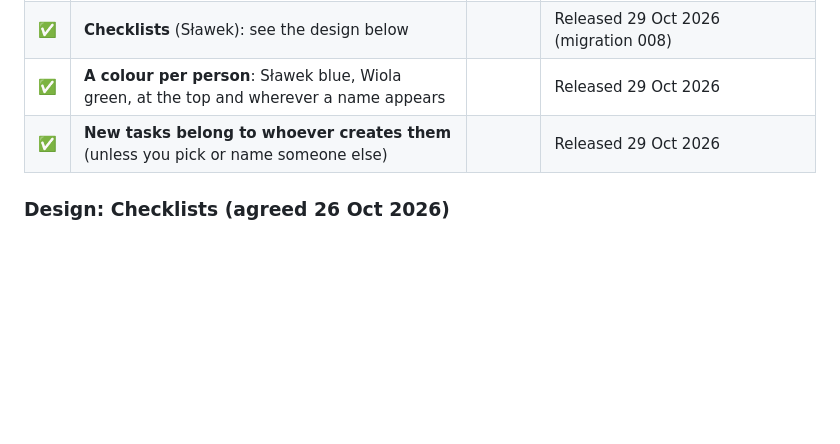
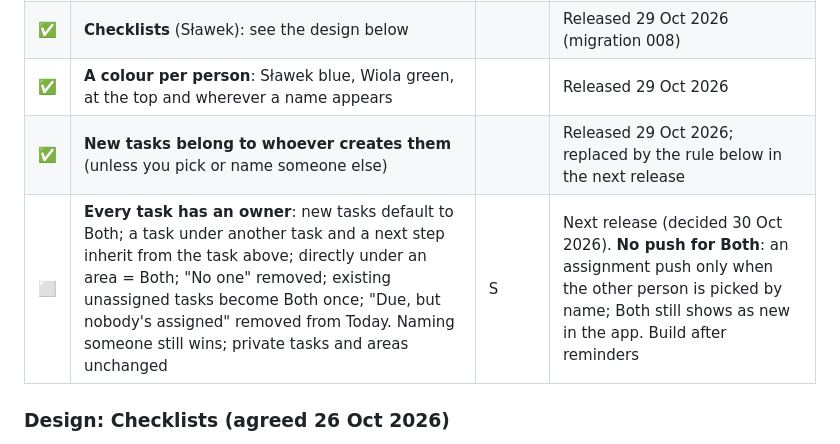
Before and after one commit to slawek06/our-tasks, a Markdown page: docs/backlog.md, the part around the change. Drawn GitHub-style; blank space fills up the shorter version.

Commit message:
Backlog: every task has an owner, default Both, no push for Both
Co-Authored-By: Claude Opus 5.5 <noreply@anthropic.com>

```diff
--- a/docs/backlog.md
+++ b/docs/backlog.md
@@ -50,7 +50,8 @@ Notes from daily use go here, then we pick what to improve.
 | ✅ | **Areas → Projects → Tasks** | | Live 26 Oct 2026 (migration 007, notify function updated) |
 | ✅ | **Checklists** (Sławek): see the design below | | Released 29 Oct 2026 (migration 008) |
 | ✅ | **A colour per person**: Sławek blue, Wiola green, at the top and wherever a name appears | | Released 29 Oct 2026 |
-| ✅ | **New tasks belong to whoever creates them** (unless you pick or name someone else) | | Released 29 Oct 2026 |
+| ✅ | **New tasks belong to whoever creates them** (unless you pick or name someone else) | | Released 29 Oct 2026; replaced by the rule below in the next release |
+| ⬜ | **Every task has an owner**: new tasks default to Both; a task under another task and a next step inherit from the task above; directly under an area = Both; "No one" removed; existing unassigned tasks become Both once; "Due, but nobody's assigned" removed from Today. Naming someone still wins; private tasks and areas unchanged | S | Next release (decided 30 Oct 2026). **No push for Both**: an assignment push only when the other person is picked by name; Both still shows as new in the app. Build after reminders |
 
 ### Design: Checklists (agreed 26 Oct 2026)
 
```
